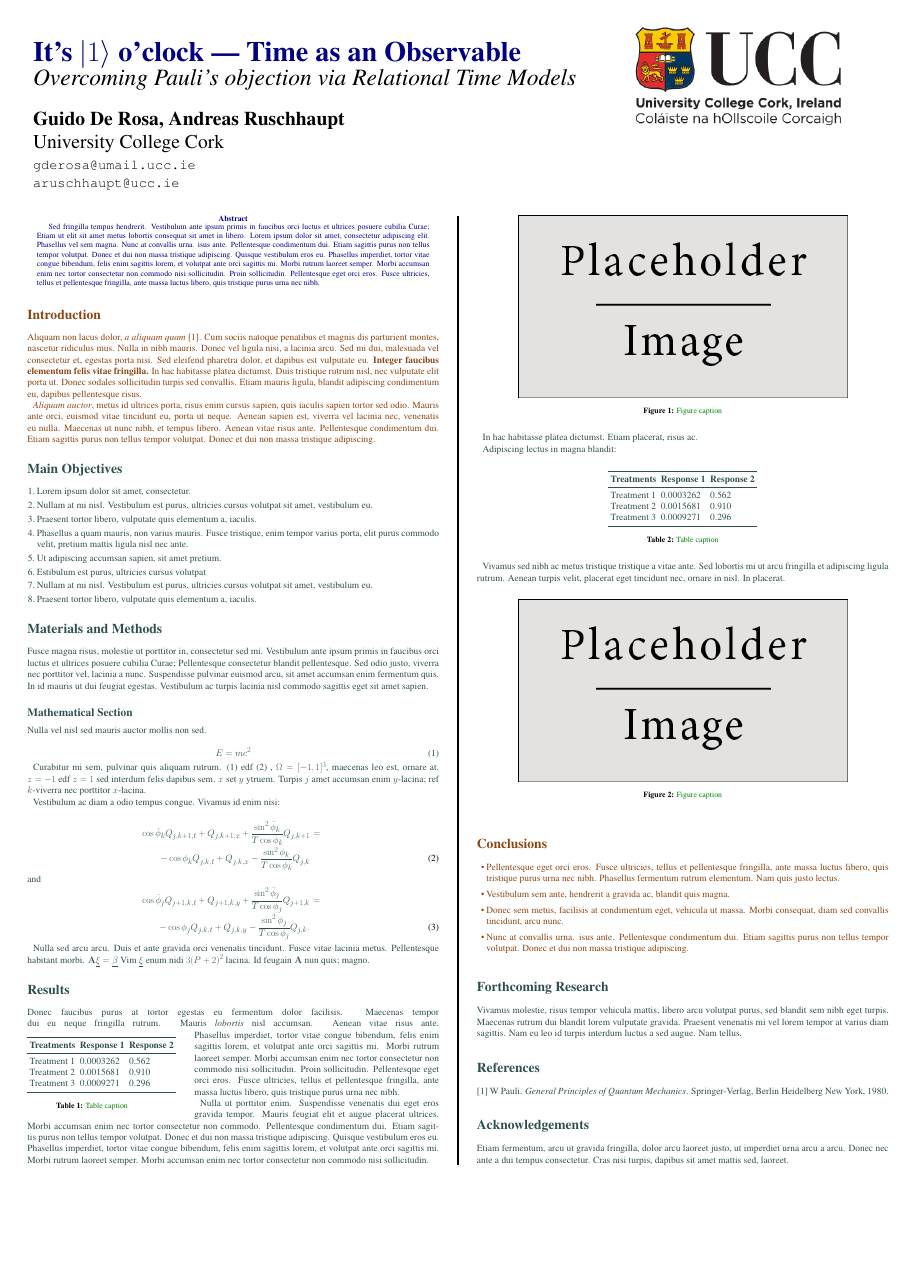
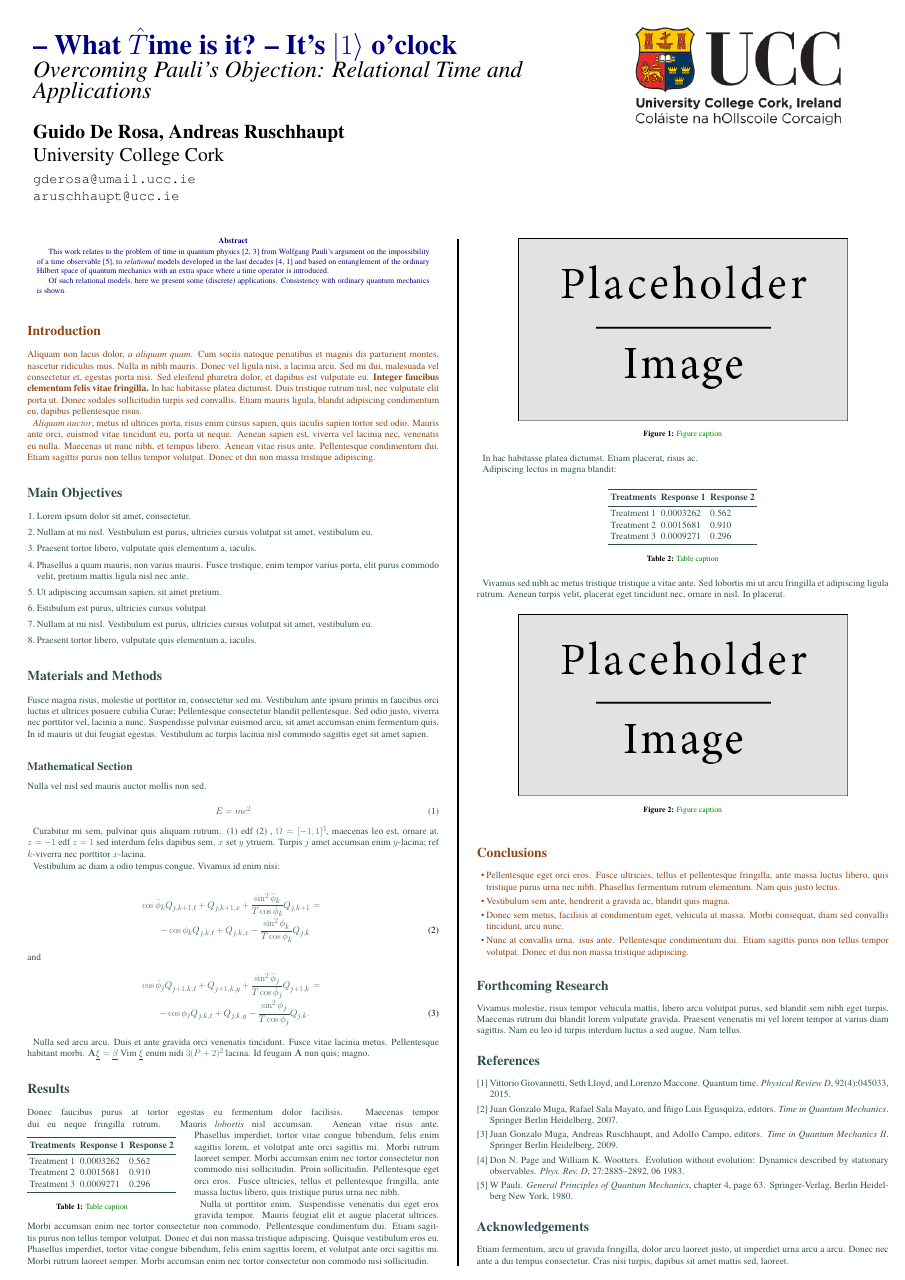
Before and after one commit to gderosa/timeq, a LaTeX poster (poster/poster.tex): the whole page. Compiled offline with pdfLaTeX.

Commit message:
title and bib

```diff
--- a/poster/poster.tex
+++ b/poster/poster.tex
@@ -40,6 +40,8 @@
 \usepackage{wrapfig} % Allows wrapping text around tables and figures
 
 \usepackage{physics}
+\usepackage[T1]{fontenc}
+\usepackage{setspace}
 
 \begin{document}
 %----------------------------------------------------------------------------------------
@@ -51,14 +53,14 @@
 % The second is 25% wide and houses a logo for your university/organization or a photo of you
 % The widths of these boxes can be easily edited to accommodate your content as you see fit
 \begin{minipage}[c]{0.70\linewidth}
-\veryHuge \color{NavyBlue} \textbf{It's $\ket{1}$ o'clock --- Time as an Observable} \color{Black}\\ % Title
-\Huge\textit{Overcoming Pauli's objection via Relational Time Models}\\[2cm] % Subtitle
+\veryHuge \color{NavyBlue} \textbf{-- What $\hat{T}$ime is it? -- It's $\ket{1}$ o'clock} \color{Black}\\ % Title
+\Huge\textit{Overcoming Pauli's Objection: Relational Time and \\Applications}\\[2cm] % Subtitle
 \huge \textbf{Guido De Rosa, Andreas Ruschhaupt}\\[0.5cm] % Author(s)
 \huge University College Cork\\[0.4cm] % University/organization
 \Large \texttt{gderosa@umail.ucc.ie}\\
 \Large \texttt{aruschhaupt@ucc.ie}\\
 \end{minipage}%
-\begin{minipage}[t]{0.20\linewidth}
+\begin{minipage}[t]{0.30\linewidth}
 \includegraphics[width=19cm]{ucc_logo.png}\\  %% TODO: svg?
 \end{minipage}
 
@@ -76,7 +78,18 @@
 
 \begin{abstract}
 
-Sed fringilla tempus hendrerit. Vestibulum ante ipsum primis in faucibus orci luctus et ultrices posuere cubilia Curae; Etiam ut elit sit amet metus lobortis consequat sit amet in libero. Lorem ipsum dolor sit amet, consectetur adipiscing elit. Phasellus vel sem magna. Nunc at convallis urna. isus ante. Pellentesque condimentum dui. Etiam sagittis purus non tellus tempor volutpat. Donec et dui non massa tristique adipiscing. Quisque vestibulum eros eu. Phasellus imperdiet, tortor vitae congue bibendum, felis enim sagittis lorem, et volutpat ante orci sagittis mi. Morbi rutrum laoreet semper. Morbi accumsan enim nec tortor consectetur non commodo nisi sollicitudin. Proin sollicitudin. Pellentesque eget orci eros. Fusce ultricies, tellus et pellentesque fringilla, ante massa luctus libero, quis tristique purus urna nec nibh.
+This work relates to the problem of time in quantum physics
+\cite{TQM1, TQM2}
+from Wolfgang Pauli's argument
+on the impossibility of a time observable \cite{PauliFootnote},
+to \emph{relational} models developed in the last decades
+\cite{PageWootters, Lloyd:Time}
+and based
+on entanglement of the ordinary Hilbert space of quantum mechanics
+with an extra space where a time operator is introduced.
+
+Of such relational models, here we present some (discrete) applications.
+Consistency with ordinary quantum mechanics is shown.
 
 \end{abstract}
 
```
Also changed, not shown: bib/main.bib (+14 -0 lines), poster/poster.tex (2 more changed lines).
